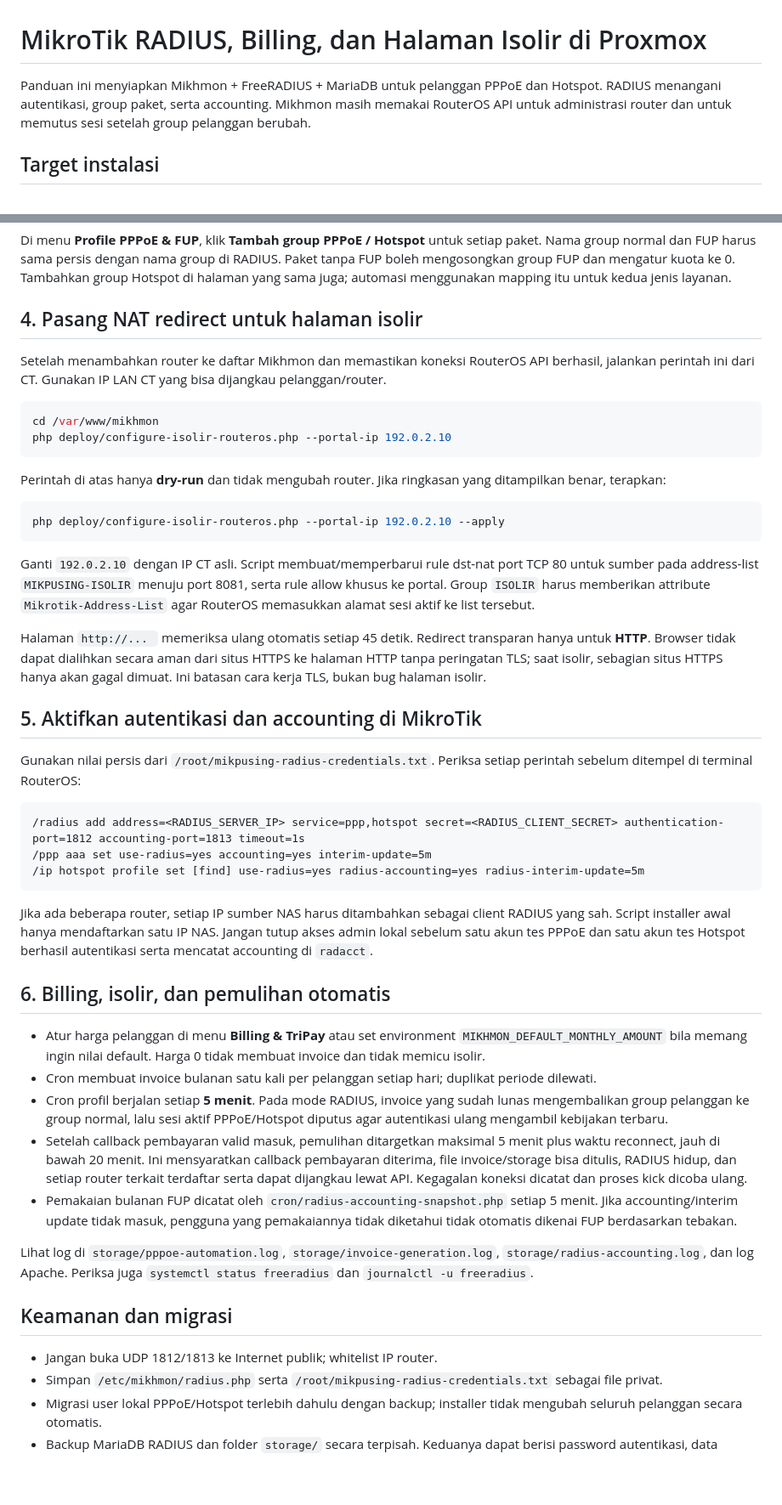
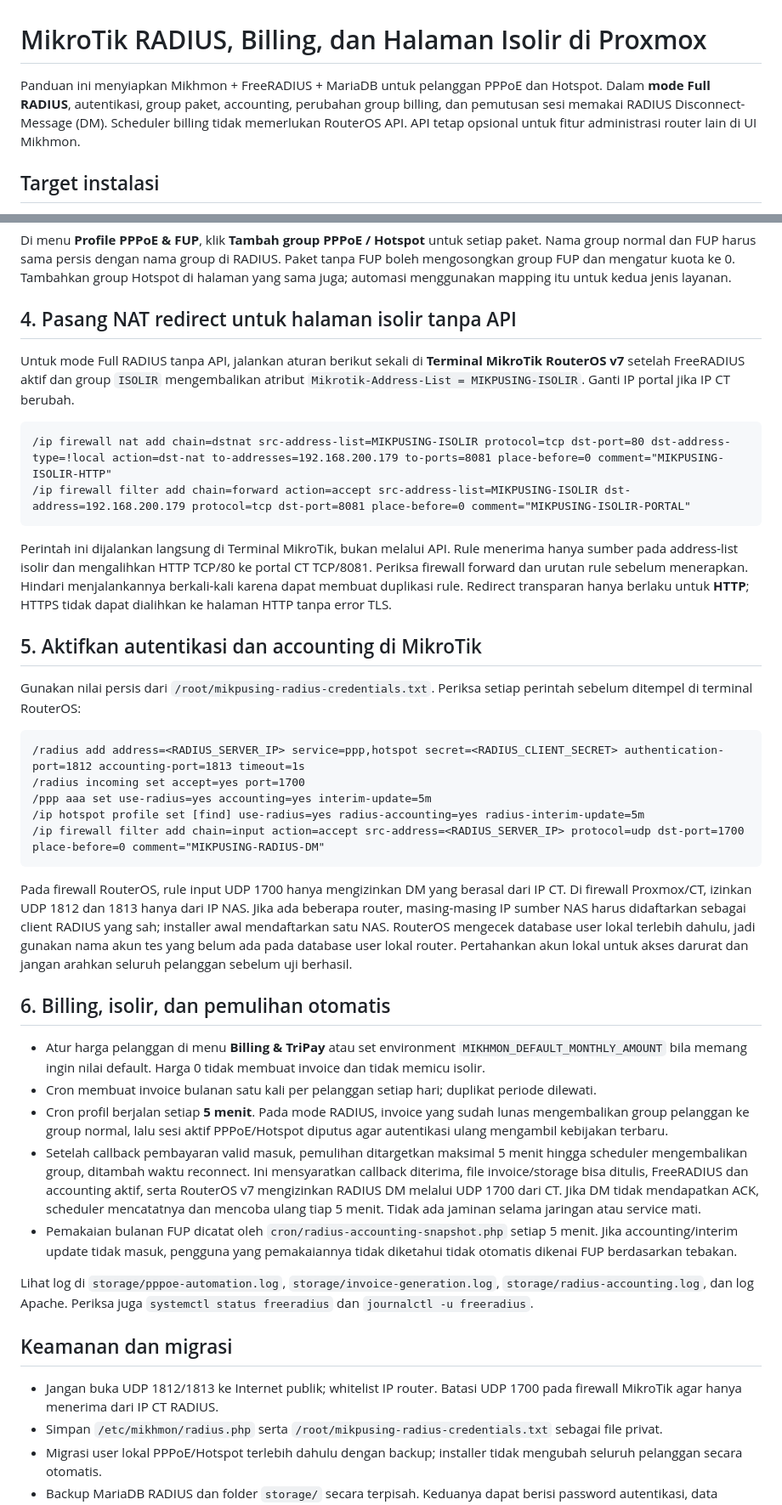
Before and after one commit to fiksum000/mikpusing, a Markdown page: deploy/README-RADIUS.md, 2 parts joined by grey strips. Shown at 85% size. Rendered like a GitHub page; blank space fills up the shorter version.

Commit message:
Document API-free RouterOS v7 RADIUS mode

```diff
--- a/deploy/README-RADIUS.md
+++ b/deploy/README-RADIUS.md
@@ -1,6 +1,6 @@
 # MikroTik RADIUS, Billing, dan Halaman Isolir di Proxmox
 
-Panduan ini menyiapkan Mikhmon + FreeRADIUS + MariaDB untuk pelanggan PPPoE dan Hotspot. RADIUS menangani autentikasi, group paket, serta accounting. Mikhmon masih memakai RouterOS API untuk administrasi router dan untuk memutus sesi setelah group pelanggan berubah.
+Panduan ini menyiapkan Mikhmon + FreeRADIUS + MariaDB untuk pelanggan PPPoE dan Hotspot. Dalam **mode Full RADIUS**, autentikasi, group paket, accounting, perubahan group billing, dan pemutusan sesi memakai RADIUS Disconnect-Message (DM). Scheduler billing tidak memerlukan RouterOS API. API tetap opsional untuk fitur administrasi router lain di UI Mikhmon.
 
 ## Target instalasi
 
@@ -52,24 +52,16 @@ Nilai kecepatan di atas hanya contoh. Sesuaikan dengan paket sebenarnya. Buat us
 
 Di menu **Profile PPPoE & FUP**, klik **Tambah group PPPoE / Hotspot** untuk setiap paket. Nama group normal dan FUP harus sama persis dengan nama group di RADIUS. Paket tanpa FUP boleh mengosongkan group FUP dan mengatur kuota ke 0. Tambahkan group Hotspot di halaman yang sama juga; automasi menggunakan mapping itu untuk kedua jenis layanan.
 
-## 4. Pasang NAT redirect untuk halaman isolir
+## 4. Pasang NAT redirect untuk halaman isolir tanpa API
 
-Setelah menambahkan router ke daftar Mikhmon dan memastikan koneksi RouterOS API berhasil, jalankan perintah ini dari CT. Gunakan IP LAN CT yang bisa dijangkau pelanggan/router.
+Untuk mode Full RADIUS tanpa API, jalankan aturan berikut sekali di **Terminal MikroTik RouterOS v7** setelah FreeRADIUS aktif dan group `ISOLIR` mengembalikan atribut `Mikrotik-Address-List = MIKPUSING-ISOLIR`. Ganti IP portal jika IP CT berubah.
 
-~~~bash
-cd /var/www/mikhmon
-php deploy/configure-isolir-routeros.php --portal-ip 192.0.2.10
+~~~routeros
+/ip firewall nat add chain=dstnat src-address-list=MIKPUSING-ISOLIR protocol=tcp dst-port=80 dst-address-type=!local action=dst-nat to-addresses=192.168.200.179 to-ports=8081 place-before=0 comment="MIKPUSING-ISOLIR-HTTP"
+/ip firewall filter add chain=forward action=accept src-address-list=MIKPUSING-ISOLIR dst-address=192.168.200.179 protocol=tcp dst-port=8081 place-before=0 comment="MIKPUSING-ISOLIR-PORTAL"
 ~~~
 
-Perintah di atas hanya **dry-run** dan tidak mengubah router. Jika ringkasan yang ditampilkan benar, terapkan:
-
-~~~bash
-php deploy/configure-isolir-routeros.php --portal-ip 192.0.2.10 --apply
-~~~
-
-Ganti `192.0.2.10` dengan IP CT asli. Script membuat/memperbarui rule dst-nat port TCP 80 untuk sumber pada address-list `MIKPUSING-ISOLIR` menuju port 8081, serta rule allow khusus ke portal. Group `ISOLIR` harus memberikan attribute `Mikrotik-Address-List` agar RouterOS memasukkan alamat sesi aktif ke list tersebut.
-
-Halaman `http://... ` memeriksa ulang otomatis setiap 45 detik. Redirect transparan hanya untuk **HTTP**. Browser tidak dapat dialihkan secara aman dari situs HTTPS ke halaman HTTP tanpa peringatan TLS; saat isolir, sebagian situs HTTPS hanya akan gagal dimuat. Ini batasan cara kerja TLS, bukan bug halaman isolir.
+Perintah ini dijalankan langsung di Terminal MikroTik, bukan melalui API. Rule menerima hanya sumber pada address-list isolir dan mengalihkan HTTP TCP/80 ke portal CT TCP/8081. Periksa firewall forward dan urutan rule sebelum menerapkan. Hindari menjalankannya berkali-kali karena dapat membuat duplikasi rule. Redirect transparan hanya berlaku untuk **HTTP**; HTTPS tidak dapat dialihkan ke halaman HTTP tanpa error TLS.
 
 ## 5. Aktifkan autentikasi dan accounting di MikroTik
 
@@ -77,25 +69,27 @@ Gunakan nilai persis dari `/root/mikpusing-radius-credentials.txt`. Periksa seti
 
 ~~~routeros
 /radius add address=<RADIUS_SERVER_IP> service=ppp,hotspot secret=<RADIUS_CLIENT_SECRET> authentication-port=1812 accounting-port=1813 timeout=1s
+/radius incoming set accept=yes port=1700
 /ppp aaa set use-radius=yes accounting=yes interim-update=5m
 /ip hotspot profile set [find] use-radius=yes radius-accounting=yes radius-interim-update=5m
+/ip firewall filter add chain=input action=accept src-address=<RADIUS_SERVER_IP> protocol=udp dst-port=1700 place-before=0 comment="MIKPUSING-RADIUS-DM"
 ~~~
 
-Jika ada beberapa router, setiap IP sumber NAS harus ditambahkan sebagai client RADIUS yang sah. Script installer awal hanya mendaftarkan satu IP NAS. Jangan tutup akses admin lokal sebelum satu akun tes PPPoE dan satu akun tes Hotspot berhasil autentikasi serta mencatat accounting di `radacct`.
+Pada firewall RouterOS, rule input UDP 1700 hanya mengizinkan DM yang berasal dari IP CT. Di firewall Proxmox/CT, izinkan UDP 1812 dan 1813 hanya dari IP NAS. Jika ada beberapa router, masing-masing IP sumber NAS harus didaftarkan sebagai client RADIUS yang sah; installer awal mendaftarkan satu NAS. RouterOS mengecek database user lokal terlebih dahulu, jadi gunakan nama akun tes yang belum ada pada database user lokal router. Pertahankan akun lokal untuk akses darurat dan jangan arahkan seluruh pelanggan sebelum uji berhasil.
 
 ## 6. Billing, isolir, dan pemulihan otomatis
 
 - Atur harga pelanggan di menu **Billing & TriPay** atau set environment `MIKHMON_DEFAULT_MONTHLY_AMOUNT` bila memang ingin nilai default. Harga 0 tidak membuat invoice dan tidak memicu isolir.
 - Cron membuat invoice bulanan satu kali per pelanggan setiap hari; duplikat periode dilewati.
 - Cron profil berjalan setiap **5 menit**. Pada mode RADIUS, invoice yang sudah lunas mengembalikan group pelanggan ke group normal, lalu sesi aktif PPPoE/Hotspot diputus agar autentikasi ulang mengambil kebijakan terbaru.
-- Setelah callback pembayaran valid masuk, pemulihan ditargetkan maksimal 5 menit plus waktu reconnect, jauh di bawah 20 menit. Ini mensyaratkan callback pembayaran diterima, file invoice/storage bisa ditulis, RADIUS hidup, dan setiap router terkait terdaftar serta dapat dijangkau lewat API. Kegagalan koneksi dicatat dan proses kick dicoba ulang.
+- Setelah callback pembayaran valid masuk, pemulihan ditargetkan maksimal 5 menit hingga scheduler mengembalikan group, ditambah waktu reconnect. Ini mensyaratkan callback diterima, file invoice/storage bisa ditulis, FreeRADIUS dan accounting aktif, serta RouterOS v7 mengizinkan RADIUS DM melalui UDP 1700 dari CT. Jika DM tidak mendapatkan ACK, scheduler mencatatnya dan mencoba ulang tiap 5 menit. Tidak ada jaminan selama jaringan atau service mati.
 - Pemakaian bulanan FUP dicatat oleh `cron/radius-accounting-snapshot.php` setiap 5 menit. Jika accounting/interim update tidak masuk, pengguna yang pemakaiannya tidak diketahui tidak otomatis dikenai FUP berdasarkan tebakan.
 
 Lihat log di `storage/pppoe-automation.log`, `storage/invoice-generation.log`, `storage/radius-accounting.log`, dan log Apache. Periksa juga `systemctl status freeradius` dan `journalctl -u freeradius`.
 
 ## Keamanan dan migrasi
 
-- Jangan buka UDP 1812/1813 ke Internet publik; whitelist IP router.
+- Jangan buka UDP 1812/1813 ke Internet publik; whitelist IP router. Batasi UDP 1700 pada firewall MikroTik agar hanya menerima dari IP CT RADIUS.
 - Simpan `/etc/mikhmon/radius.php` serta `/root/mikpusing-radius-credentials.txt` sebagai file privat.
 - Migrasi user lokal PPPoE/Hotspot terlebih dahulu dengan backup; installer tidak mengubah seluruh pelanggan secara otomatis.
 - Backup MariaDB RADIUS dan folder `storage/` secara terpisah. Keduanya dapat berisi password autentikasi, data pelanggan, invoice dan accounting.
```
Also changed, not shown: other parts of deploy/README-RADIUS.md (+3 -3 lines).
